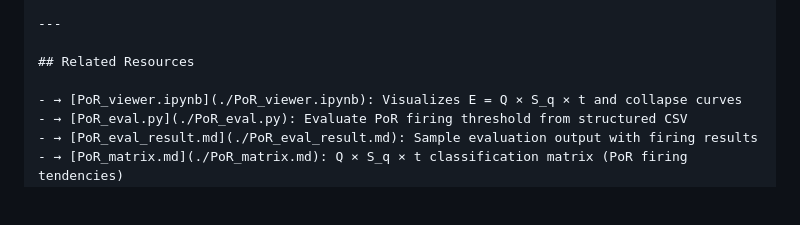
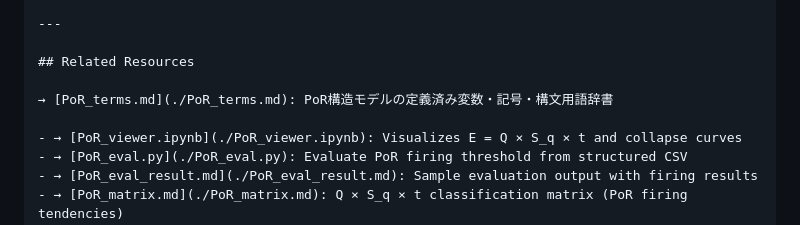
Before and after one commit to Yuu6798/unconscious-gravity, a Markdown page: README.md, the part around the change. Drawn GitHub-style; blank space fills up the shorter version.

Commit message:
README.md の更新

```diff
--- a/README.md
+++ b/README.md
@@ -86,6 +86,8 @@ and compares them to a threshold to determine activation status (`✅` or `❌`)
 
 ## Related Resources
 
+→ [PoR_terms.md](./PoR_terms.md): PoR構造モデルの定義済み変数・記号・構文用語辞書
+
 - → [PoR_viewer.ipynb](./PoR_viewer.ipynb): Visualizes E = Q × S_q × t and collapse curves
 - → [PoR_eval.py](./PoR_eval.py): Evaluate PoR firing threshold from structured CSV
 - → [PoR_eval_result.md](./PoR_eval_result.md): Sample evaluation output with firing results
```
